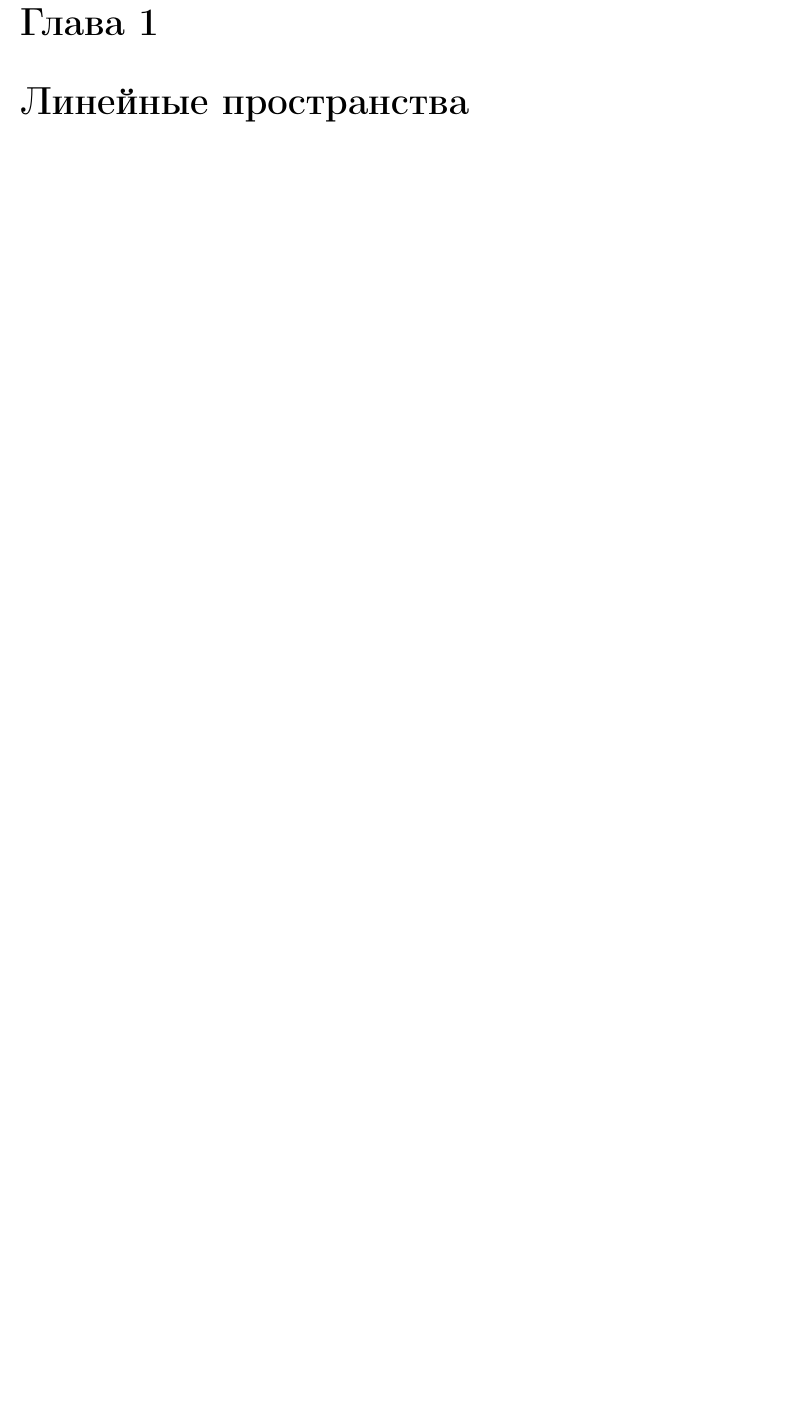
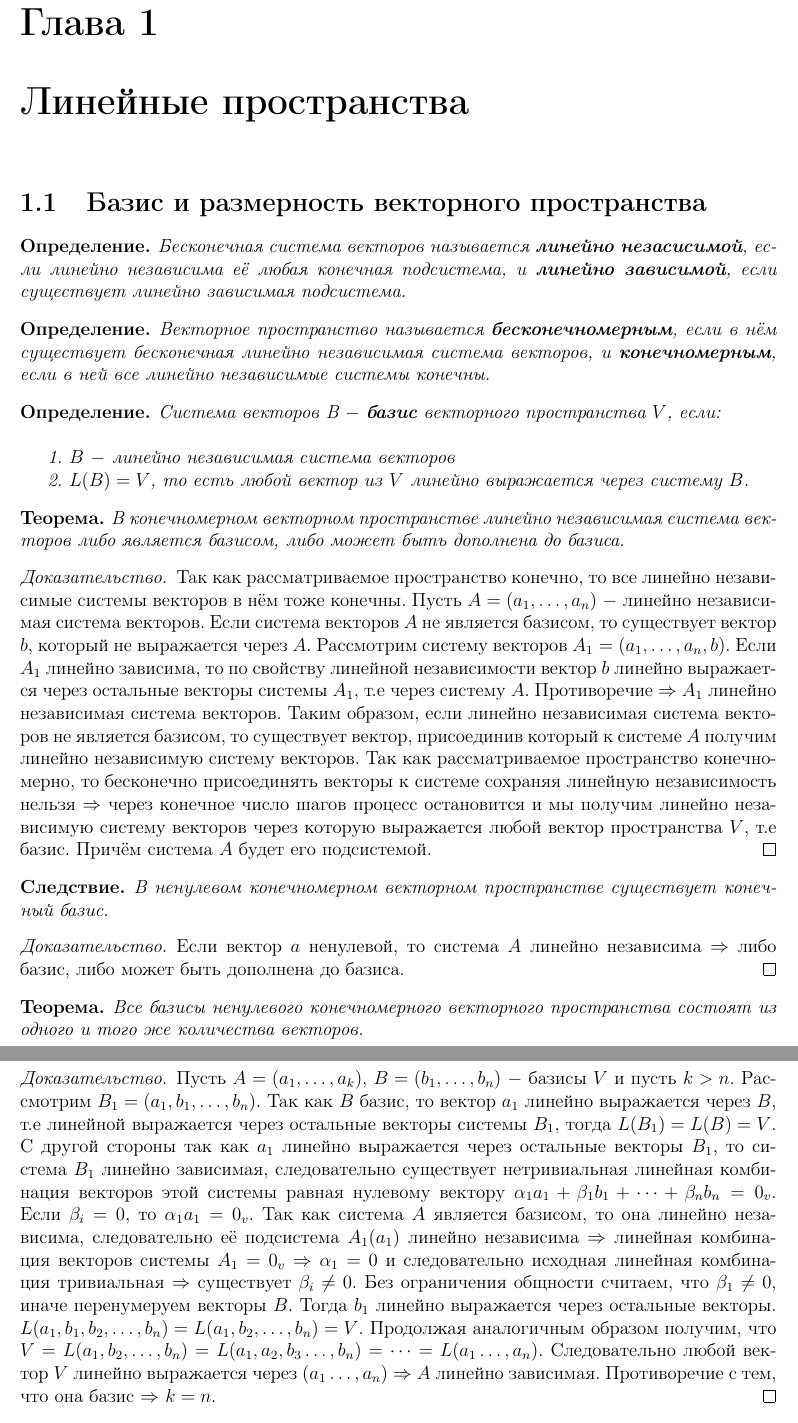
Before and after one commit to iqubb/algebra, a LaTeX document (main.tex, which reads lectures/chapter1/lecture3.tex): part of page 3 of 7 before the commit and two parts of pages 3 and 4 of 8 after it, the two joined at a grey line, cut so that both start at the same text, the shorter picture padded with empty space. Compiled offline with pdfLaTeX.

Commit message:
chapter1/lectures3

```diff
--- a/lectures/chapter1/lecture3.tex
+++ b/lectures/chapter1/lecture3.tex
@@ -0,0 +1,61 @@
+\documentclass[main.tex]{subfiles}
+\begin{document}
+\section{Базис и размерность векторного пространства}
+
+
+\newtheorem*{Definition1}{Определение}
+\begin{Definition1}
+Бесконечная система векторов называется \textbf{линейно незасисимой}, если линейно независима её любая конечная подсистема, и \textbf{линейно зависимой}, если существует линейно зависимая подсистема.
+\end{Definition1}
+
+
+\newtheorem*{Definition2}{Определение}
+\begin{Definition2}
+Векторное пространство называется \textbf{бесконечномерным}, если в нём существует бесконечная линейно независимая система векторов, и \textbf{конечномерным}, если в ней все линейно независимые системы конечны.
+\end{Definition2}
+
+
+\newtheorem*{Definition3}{Определение}
+\begin{Definition3}
+\obeylines
+Система векторов B $-$ \textbf{базис} векторного пространства $V$, если:
+\hfill
+1. $B$ $- $ линейно независимая система векторов
+2. $L(B) = V$,  то есть любой вектор из $V$ линейно выражается через  систему $B$.
+\end{Definition3}
+
+
+\newtheorem*{t1}{Теорема}
+\begin{t1}
+В конечномерном векторном пространстве линейно независимая система векторов
+либо является базисом, либо может быть дополнена до базиса.
+\begin{proof}
+Так как рассматриваемое пространство конечно, то все линейно независимые системы векторов в нём тоже конечны.
+Пусть $A = (a_{1},\dots,a_{n})$ $-$ линейно независимая система векторов. Если система векторов $A$ не является базисом, то
+существует вектор $b$, который не выражается через $A$. Рассмотрим систему векторов $A_{1} = (a_{1},\dots,a_{n},b).$
+Если $A_{1}$ линейно зависима, то по свойству линейной независимости вектор $b$ линейно выражается через остальные векторы системы $A_{1},$
+т.е через систему $A$. Противоречие $\Rightarrow$ $A_{1}$ линейно независимая система векторов. Таким образом, если линейно независимая система векторов
+не является базисом, то существует вектор, присоединив который к системе $A$ получим линейно независимую систему векторов. Так как рассматриваемое пространство
+конечномерно, то бесконечно присоединять векторы к системе сохраняя линейную независимость нельзя $\Rightarrow$ через конечное число шагов процесс остановится
+и мы получим линейно независимую систему векторов через которую выражается любой вектор пространства $V$, т.е базис. Причём система $A$ будет его подсистемой.
+\end{proof}
+\end{t1}
+
+
+\newtheorem*{result}{Следствие}
+\begin{result}
+В ненулевом конечномерном векторном пространстве существует конечный базис.
+\begin{proof}
+Если вектор $a$ ненулевой, то система $A$ линейно независима $\Rightarrow$ либо базис, либо может быть дополнена до базиса.
+\end{proof}
+\end{result}
+
+
+\newtheorem*{t2}{Теорема}
+\begin{t2}
+Все базисы ненулевого конечномерного векторного пространства состоят из одного и того же количества векторов.
+\begin{proof}
+Пусть $A = (a_{1},\dots,a_{k})$, $B = (b_{1},\dots,b_{n})$ $-$ базисы $V$ и пусть $k>n$.
+Рассмотрим $B_{1} = (a_{1}, b_{1},\dots,b_{n})$. Так как $B$ базис, то вектор $a_{1}$ линейно выражается через $B$, т.е линейной выражается через остальные векторы системы $B_{1}$, тогда $L(B_{1}) = L(B) = V$. С другой стороны так как $a_{1}$ линейно выражается через остальные векторы $B_{1}$, то система $B_{1}$ линейно зависимая, следовательно существует нетривиальная линейная комбинация векторов этой системы равная нулевому вектору
+$\alpha_{1}a_{1} + \beta_{1}b_{1} + \dots + \beta_{n}b_{n} = 0_{v}$. Если $\beta_{i} = 0$, то $\alpha_{1}a_{1} = 0_{v}$. Так как система $A$ является базисом, то она линейно независима, следовательно её подсистема $A_{1}(a_{1})$ линейно независима $\Rightarrow$ линейная комбинация векторов системы $A_{1} = 0_{v}$ $\Rightarrow$ $\alpha_{1} = 0$ и следовательно исходная линейная комбинация тривиальная $\Rightarrow$ существует $\beta_{i} \neq 0$. Без ограничения общности считаем, что $\beta_{1} \neq 0$, иначе перенумеруем векторы $B$. Тогда $b_{1}$ линейно выражается через остальные векторы. $L(a_{1}, b_{1}, b_{2}, \dots, b_{n}) = L(a_{1}, b_{2}, \dots, b_{n}) = V$. Продолжая аналогичным образом получим, что $V = L(a_{1}, b_{2}, \dots, b_{n}) = L(a_{1}, a_{2}, b_{3}\dots,b_{n}) = \dots = L(a_{1}\dots,a_{n})$. Следовательно любой вектор $V$ линейно выражается через $(a_{1}\dots,a_{n})$ $\Rightarrow$ $A$ линейно зависимая. Противоречие с тем, что она базис $\Rightarrow$ $k = n$.
+\end{proof}
--- a/main.tex
+++ b/main.tex
@@ -16,7 +16,7 @@
     urlcolor=black
 }
 \title{Конспект лекций ГА}
-\author{Лектор: Александр Владимирович Филипцов.\\Конспект: Дмитрий Кулик, 1 курс}
+\author{Лектор: Александр Владимирович Филипцов.\\Конспект: Дмитрий Кулик, Егор Выдренко 1 курс}
 
 \date{БГУ ФПМИ, 2020}
 \begin{document}
```
Also changed, not shown: lectures/chapter1/lecture3.tex (34 more changed lines), main.tex (2 more changed lines).
